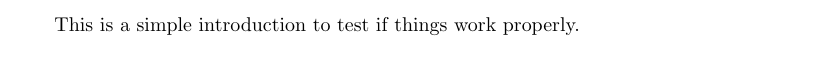
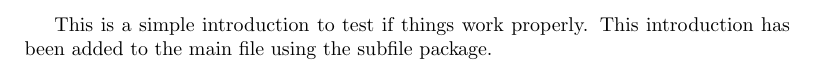
Before and after one commit to DoctorDalek1963/EPQ, a LaTeX document (Sections/Introduction.tex): part of the page, cut so that both start at the same text. Compiled offline with pdfLaTeX.

Commit message:
Update Introduction sample text

```diff
--- a/Sections/Introduction.tex
+++ b/Sections/Introduction.tex
@@ -1,5 +1,5 @@
 \documentclass[../Main.tex]{subfiles}
 
 \begin{document}
-    This is a simple introduction to test if things work properly.
+    This is a simple introduction to test if things work properly. This introduction has been added to the main file using the subfile package.
 \end{document}
```
Also changed, not shown: Main.pdf.
